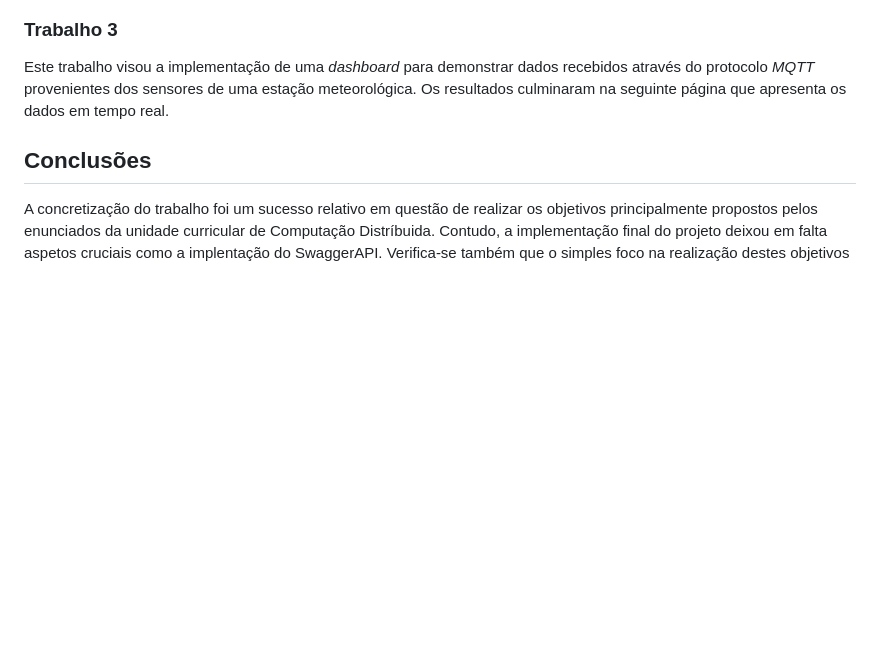
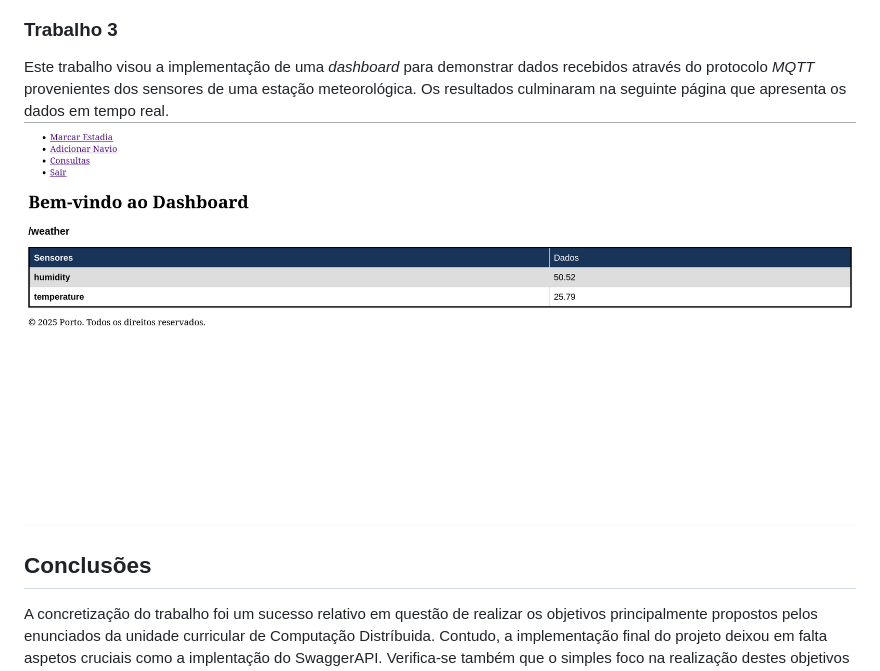
Before and after one commit to 13507enautica/CD_2026, a Markdown page: README.md, the part around the change. Drawn GitHub-style; pictures changed too: imagens/dashboard_mqtt.png (added); blank space fills up the shorter version.

```diff
--- a/README.md
+++ b/README.md
@@ -59,6 +59,7 @@ Os trabalhos 1 e 2 foram focados na re-implementação do *backend* do projeto p
 
 ### Trabalho 3
 Este trabalho visou a implementação de uma *dashboard* para demonstrar dados recebidos através do protocolo *MQTT* provenientes dos sensores de uma estação meteorológica. Os resultados culminaram na seguinte página que apresenta os dados em tempo real.
+<img src="imagens/dashboard_mqtt.png" alt="Dashboard para apresentação dos dados recolhidos">
 
 ## Conclusões
 A concretização do trabalho foi um sucesso relativo em questão de realizar os objetivos principalmente propostos pelos enunciados da unidade curricular de Computação Distríbuida. Contudo, a implementação final do projeto deixou em falta aspetos cruciais como a implentação do SwaggerAPI. Verifica-se também que o simples foco na realização destes objetivos deixa por parte a possibilidade de rotas alternativas/extra.
```
